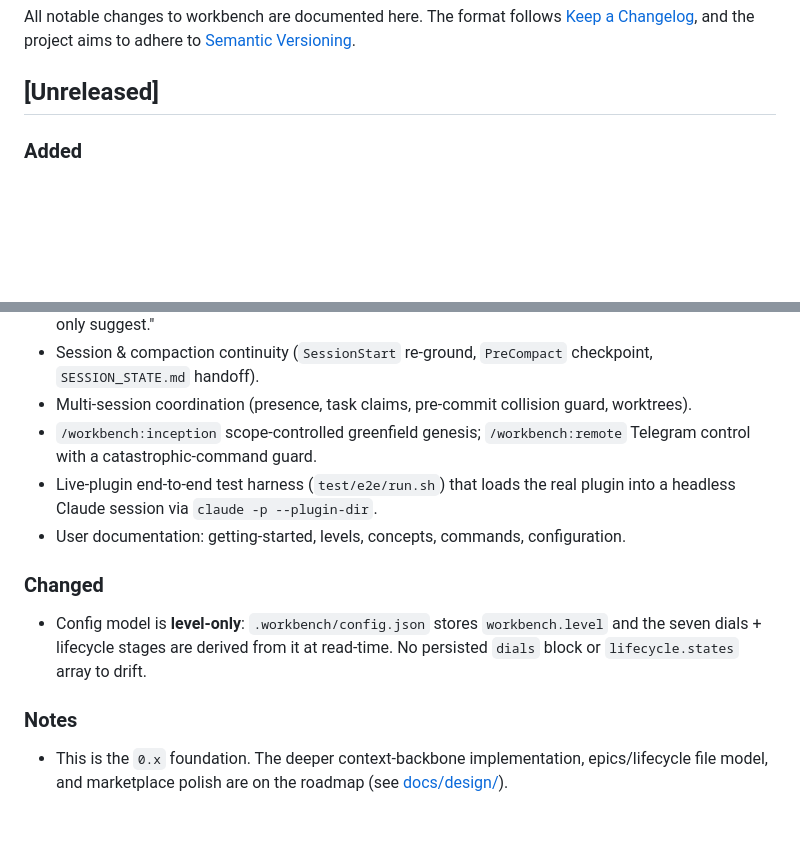
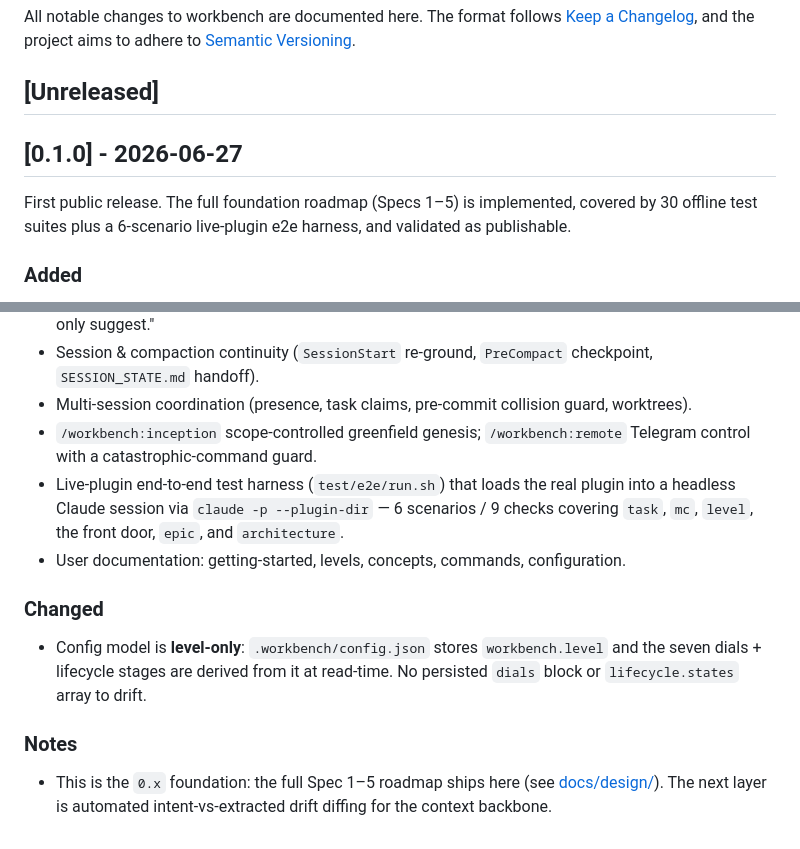
Before and after one commit to guuslangelaar0/workbench, a Markdown page: CHANGELOG.md, 2 parts joined by grey strips. GitHub-like rendering; blank space fills up the shorter version.

Commit message:
release: stamp v0.1.0 in CHANGELOG
Mark the first public release. The full Spec 1-5 foundation ships, covered by
30 offline suites + a 6-scenario live-plugin e2e, validated publishable.

```diff
--- a/CHANGELOG.md
+++ b/CHANGELOG.md
@@ -5,6 +5,12 @@ All notable changes to workbench are documented here. The format follows
 [Semantic Versioning](https://semver.org/).
 
 ## [Unreleased]
+
+## [0.1.0] - 2026-06-27
+
+First public release. The full foundation roadmap (Specs 1–5) is implemented,
+covered by 30 offline test suites plus a 6-scenario live-plugin e2e harness, and
+validated as publishable.
 
 ### Added
 - **Context backbone** (Spec 4): C4-style architecture docs in `.claude/architecture/`, scaffolded cumulatively per the `architecture` dial (pair=context → crew=+containers → fleet=+components; solo=none) and added non-destructively on level-up. Models authored intent (the docs) vs. graphify-extracted reality, with drift as a first-class signal. `/workbench:architecture [view|drift]` + the `architecture` skill. (Automated intent-vs-extracted diffing is the next layer.)
@@ -19,11 +25,11 @@ All notable changes to workbench are documented here. The format follows
 - Session & compaction continuity (`SessionStart` re-ground, `PreCompact` checkpoint, `SESSION_STATE.md` handoff).
 - Multi-session coordination (presence, task claims, pre-commit collision guard, worktrees).
 - `/workbench:inception` scope-controlled greenfield genesis; `/workbench:remote` Telegram control with a catastrophic-command guard.
-- Live-plugin end-to-end test harness (`test/e2e/run.sh`) that loads the real plugin into a headless Claude session via `claude -p --plugin-dir`.
+- Live-plugin end-to-end test harness (`test/e2e/run.sh`) that loads the real plugin into a headless Claude session via `claude -p --plugin-dir` — 6 scenarios / 9 checks covering `task`, `mc`, `level`, the front door, `epic`, and `architecture`.
 - User documentation: getting-started, levels, concepts, commands, configuration.
 
 ### Changed
 - Config model is **level-only**: `.workbench/config.json` stores `workbench.level` and the seven dials + lifecycle stages are derived from it at read-time. No persisted `dials` block or `lifecycle.states` array to drift.
 
 ### Notes
-- This is the `0.x` foundation. The deeper context-backbone implementation, epics/lifecycle file model, and marketplace polish are on the roadmap (see [docs/design/](docs/design/)).
+- This is the `0.x` foundation: the full Spec 1–5 roadmap ships here (see [docs/design/](docs/design/)). The next layer is automated intent-vs-extracted drift diffing for the context backbone.
```
